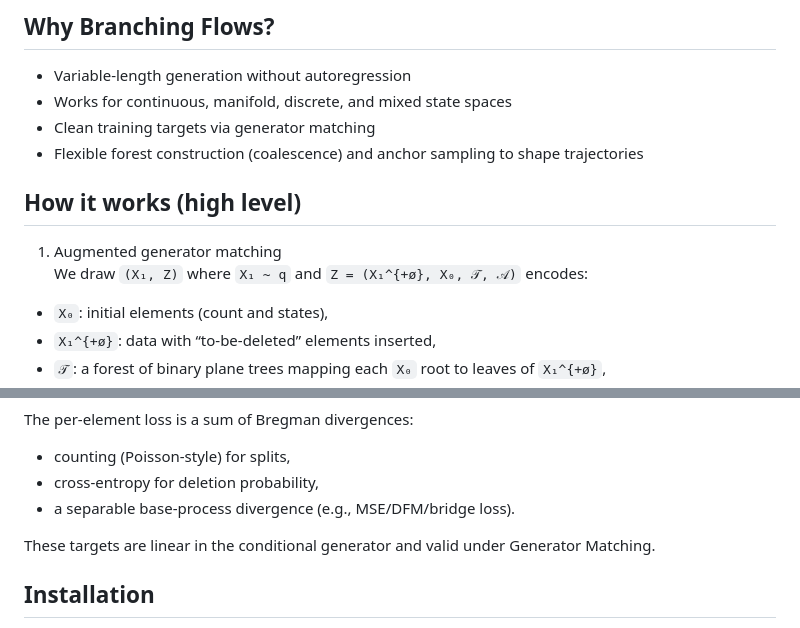
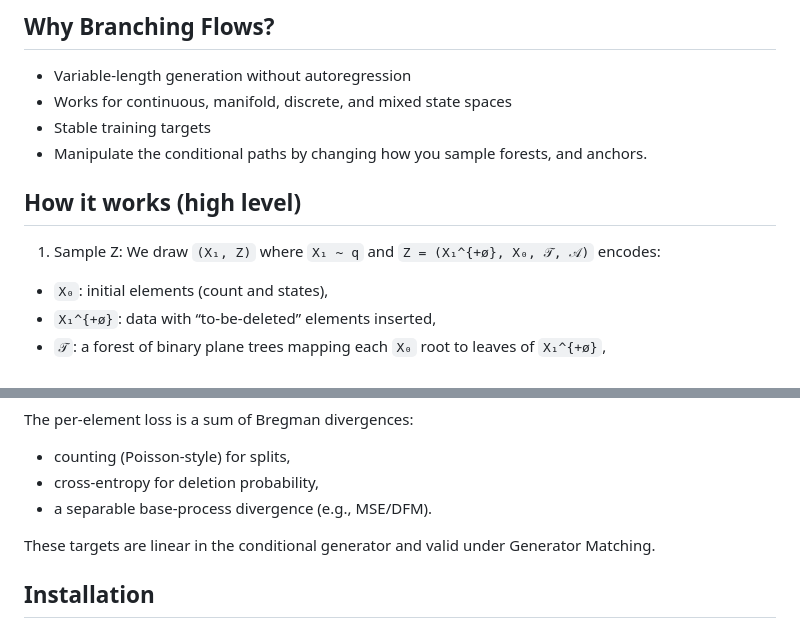
Before and after one commit to MurrellGroup/BranchingFlows.jl, a Markdown page: README.md, 2 parts joined by grey strips. Rendered like a GitHub page.

```diff
--- a/README.md
+++ b/README.md
@@ -15,12 +15,12 @@ Unlike fixed-length diffusion/flow models, Branching Flows learns when to create
 
 - Variable-length generation without autoregression
 - Works for continuous, manifold, discrete, and mixed state spaces
-- Clean training targets via generator matching
-- Flexible forest construction (coalescence) and anchor sampling to shape trajectories
+- Stable training targets
+- Manipulate the conditional paths by changing how you sample forests, and anchors.
 
 ## How it works (high level)
 
-1) Augmented generator matching
+1) Sample Z:
 We draw `(X₁, Z)` where `X₁ ~ q` and `Z = (X₁^{+ø}, X₀, 𝒯, 𝒜)` encodes:
 - `X₀`: initial elements (count and states),
 - `X₁^{+ø}`: data with “to-be-deleted” elements inserted,
@@ -39,7 +39,7 @@ For each element at time t, the model predicts:
 The per-element loss is a sum of Bregman divergences:
 - counting (Poisson-style) for splits,
 - cross-entropy for deletion probability,
-- a separable base-process divergence (e.g., MSE/DFM/bridge loss).
+- a separable base-process divergence (e.g., MSE/DFM).
 
 These targets are linear in the conditional generator and valid under Generator Matching.
 
```
Also changed, not shown: other parts of README.md (+1 -1 lines).
